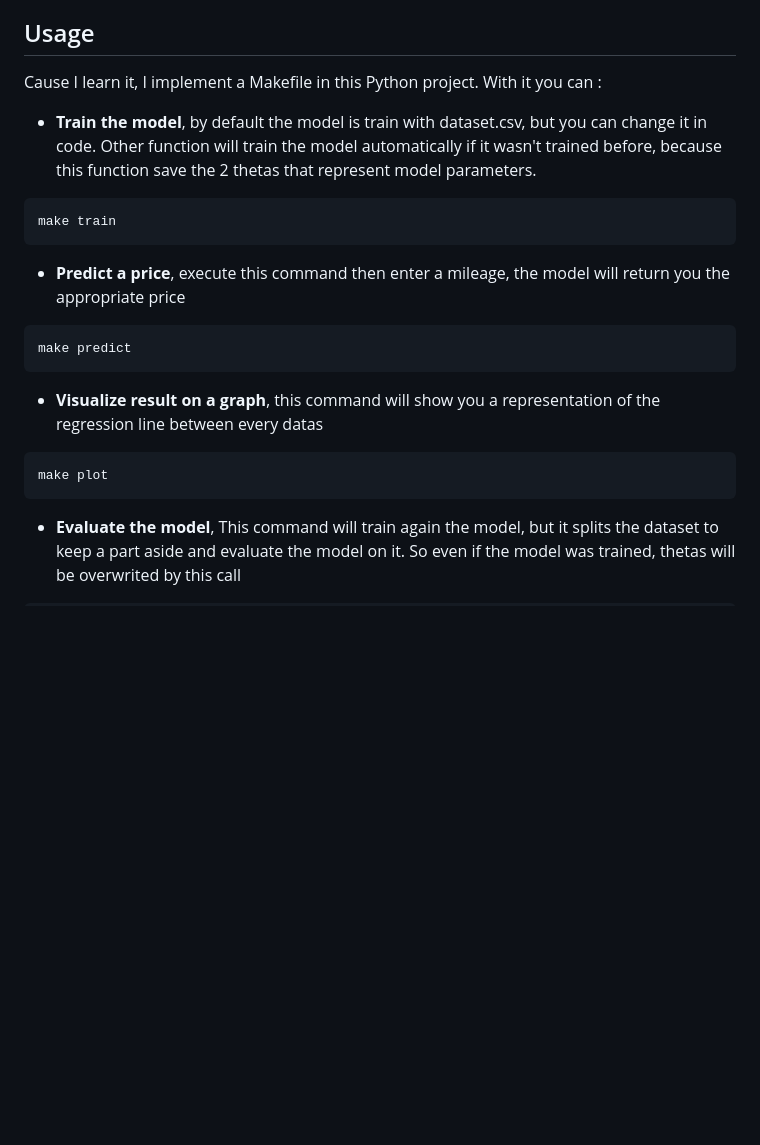
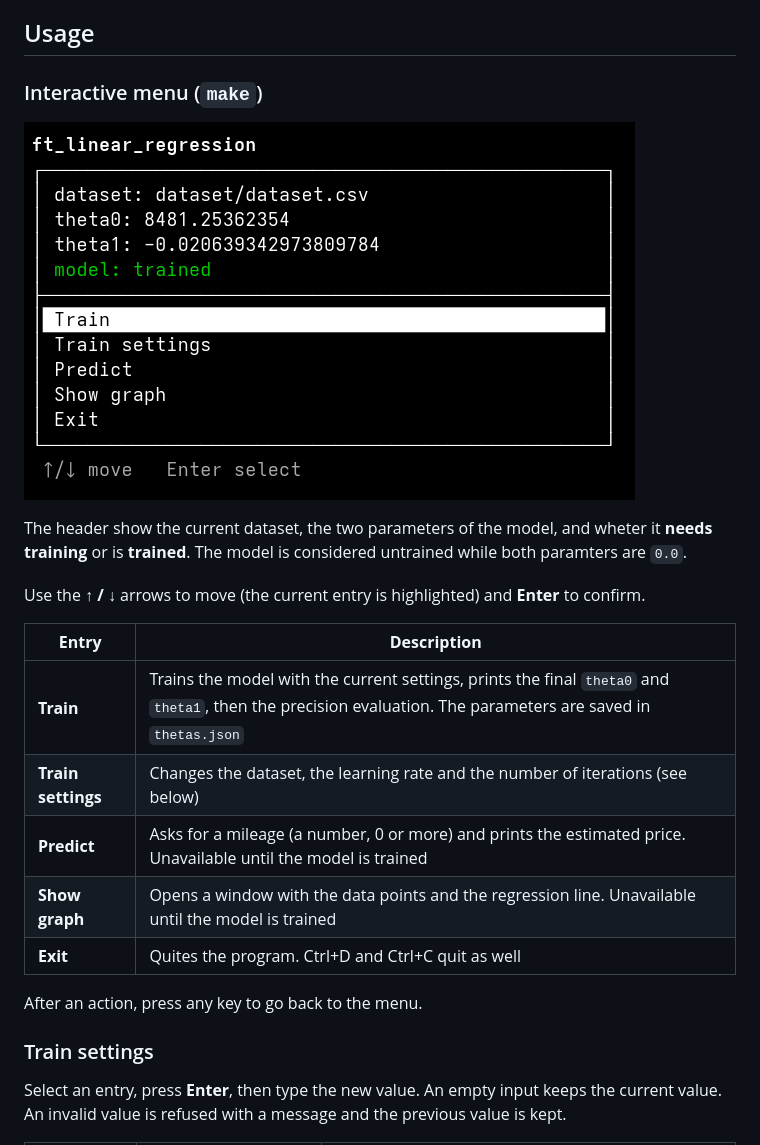
Before and after one commit to nico-ld/ft_linear_regression, a Markdown page: README.md, the part around one of its changes. GitHub-like rendering; pictures changed too: .image.png (added); blank space fills up the shorter version.

Commit message:
docs: write README until troobleshooting

````diff
--- a/README.md
+++ b/README.md
@@ -6,25 +60,25 @@
 
 ## Usage
 
-Cause I learn it, I implement a Makefile in this Python project. With it you can :
-- **Train the model**, by default the model is train with dataset.csv, but you can change it in code. Other function will train the model automatically if it wasn't trained before, because this function save the 2 thetas that represent model parameters.
+### Interactive menu (`make`)
 
-```bash
-make train
-```
+![tui image](.image.png)
 
-- **Predict a price**, execute this command then enter a mileage, the model will return you the appropriate price
+The header show the current dataset, the two parameters of the model, and wheter it **needs training** or is **trained**. The model is considered untrained while both paramters are `0.0`.
 
-```bash
-make predict
-```
+Use the **↑ / ↓** arrows to move (the current entry is highlighted) and **Enter** to confirm.
 
+**Entry** | **Description**
+------|------------
+**Train** | Trains the model with the current settings, prints the final `theta0` and `theta1`, then the precision evaluation. The parameters are saved in `thetas.json`
+**Train settings** | Changes the dataset, the learning rate and the number of iterations (see below)
+**Predict** | Asks for a mileage (a number, 0 or more) and prints the estimated price. Unavailable until the model is trained
+**Show graph** | Opens a window with the data points and the regression line. Unavailable until the model is trained
+**Exit** | Quites the program. Ctrl+D and Ctrl+C quit as well
 
-- **Visualize result on a graph**, this command will show you a representation of the regression line between every datas
+After an action, press any key to go back to the menu.
 
-```bash
-make plot
-```
+### Train settings
 
-- **Evaluate the model**, This command will train again the model, but it splits the dataset to keep a part aside and evaluate the model on it. So even if the model was trained, thetas will be overwrited by this call
+Select an entry, press **Enter**, then type the new value. An empty input keeps the current value. An invalid value is refused with a message and the previous value is kept.
 
````
Also changed, not shown: other parts of README.md (+82 -5 lines), 4 other files.
